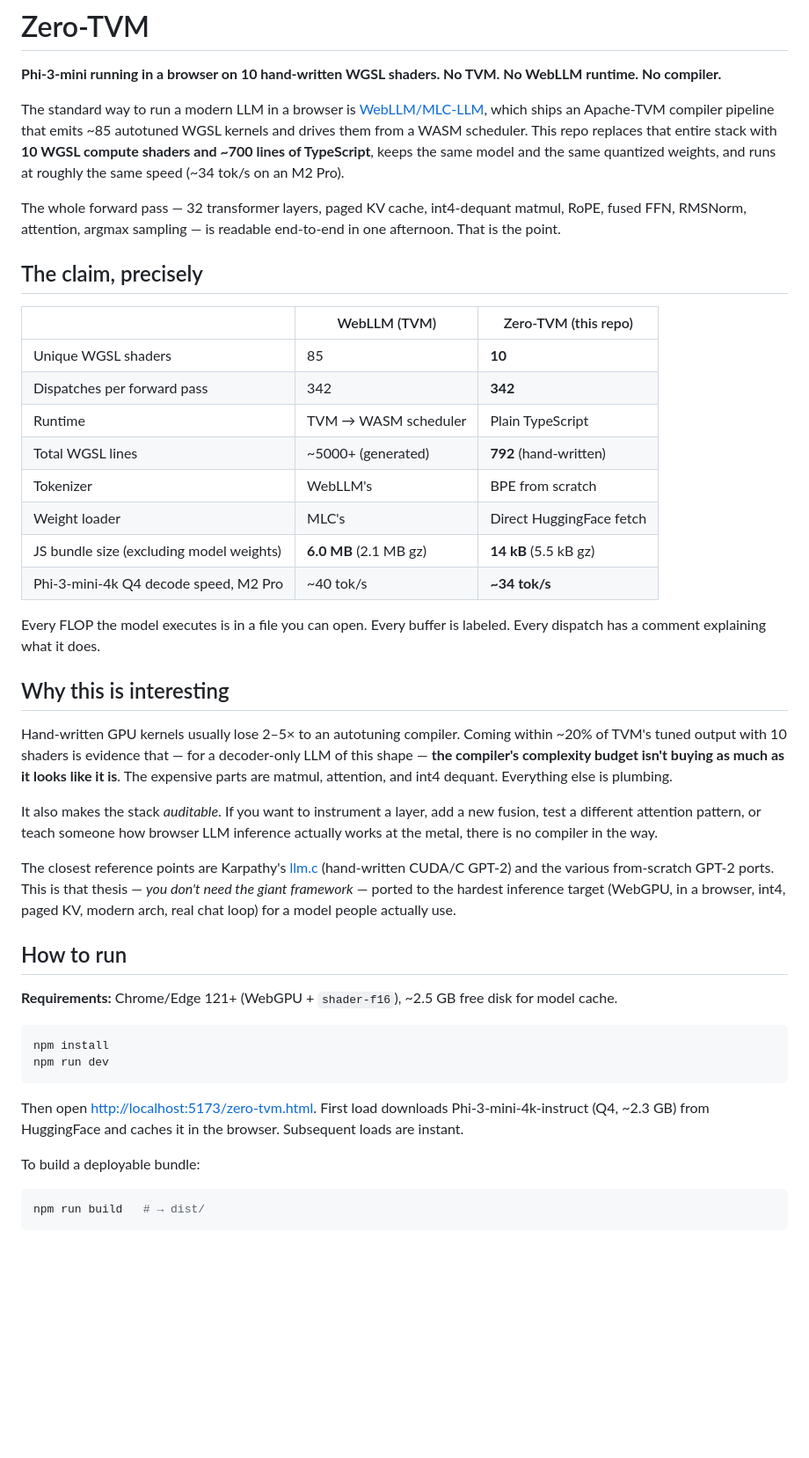
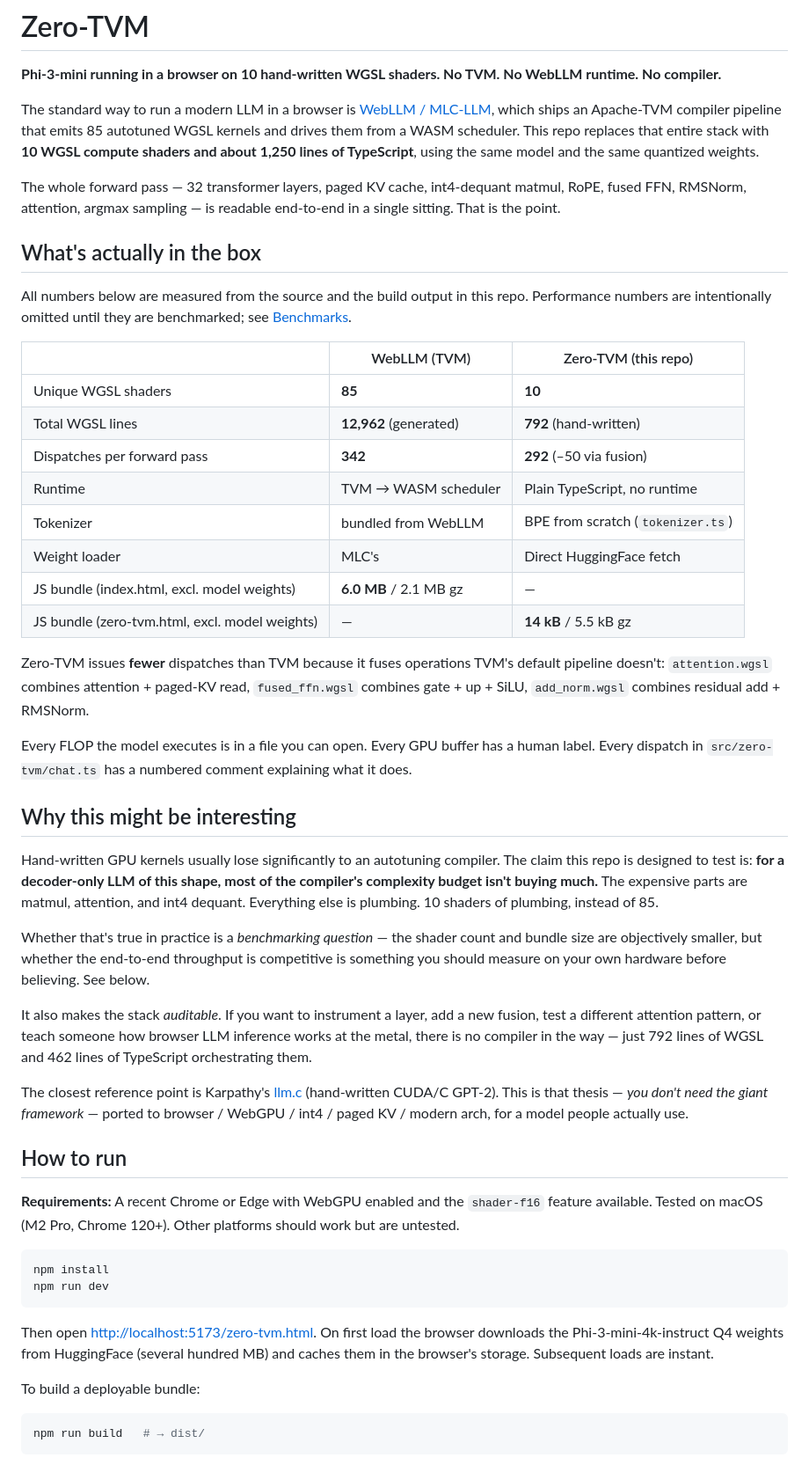
Before and after one commit to abgnydn/zero-tvm, a Markdown page: README.md, the part around one of its changes. Shown at 88% size. Drawn GitHub-style; blank space fills up the shorter version.

````diff
--- a/README.md
+++ b/README.md
@@ -2,43 +2,49 @@
 
 **Phi-3-mini running in a browser on 10 hand-written WGSL shaders. No TVM. No WebLLM runtime. No compiler.**
 
-The standard way to run a modern LLM in a browser is [WebLLM/MLC-LLM](https://webllm.mlc.ai/), which ships an Apache-TVM compiler pipeline that emits ~85 autotuned WGSL kernels and drives them from a WASM scheduler. This repo replaces that entire stack with **10 WGSL compute shaders and ~700 lines of TypeScript**, keeps the same model and the same quantized weights, and runs at roughly the same speed (~34 tok/s on an M2 Pro).
+The standard way to run a modern LLM in a browser is [WebLLM / MLC-LLM](https://webllm.mlc.ai/), which ships an Apache-TVM compiler pipeline that emits 85 autotuned WGSL kernels and drives them from a WASM scheduler. This repo replaces that entire stack with **10 WGSL compute shaders and about 1,250 lines of TypeScript**, using the same model and the same quantized weights.
 
-The whole forward pass — 32 transformer layers, paged KV cache, int4-dequant matmul, RoPE, fused FFN, RMSNorm, attention, argmax sampling — is readable end-to-end in one afternoon. That is the point.
+The whole forward pass — 32 transformer layers, paged KV cache, int4-dequant matmul, RoPE, fused FFN, RMSNorm, attention, argmax sampling — is readable end-to-end in a single sitting. That is the point.
 
-## The claim, precisely
+## What's actually in the box
+
+All numbers below are measured from the source and the build output in this repo. Performance numbers are intentionally omitted until they are benchmarked; see [Benchmarks](#benchmarks).
 
 | | WebLLM (TVM) | Zero-TVM (this repo) |
 |---|---|---|
-| Unique WGSL shaders | 85 | **10** |
-| Dispatches per forward pass | 342 | **342** |
-| Runtime | TVM → WASM scheduler | Plain TypeScript |
-| Total WGSL lines | ~5000+ (generated) | **792** (hand-written) |
-| Tokenizer | WebLLM's | BPE from scratch |
+| Unique WGSL shaders | **85** | **10** |
+| Total WGSL lines | **12,962** (generated) | **792** (hand-written) |
+| Dispatches per forward pass | **342** | **292** (–50 via fusion) |
+| Runtime | TVM → WASM scheduler | Plain TypeScript, no runtime |
+| Tokenizer | bundled from WebLLM | BPE from scratch (`tokenizer.ts`) |
 | Weight loader | MLC's | Direct HuggingFace fetch |
-| JS bundle size (excluding model weights) | **6.0 MB** (2.1 MB gz) | **14 kB** (5.5 kB gz) |
-| Phi-3-mini-4k Q4 decode speed, M2 Pro | ~40 tok/s | **~34 tok/s** |
+| JS bundle (index.html, excl. model weights) | **6.0 MB** / 2.1 MB gz | — |
+| JS bundle (zero-tvm.html, excl. model weights) | — | **14 kB** / 5.5 kB gz |
 
-Every FLOP the model executes is in a file you can open. Every buffer is labeled. Every dispatch has a comment explaining what it does.
+Zero-TVM issues **fewer** dispatches than TVM because it fuses operations TVM's default pipeline doesn't: `attention.wgsl` combines attention + paged-KV read, `fused_ffn.wgsl` combines gate + up + SiLU, `add_norm.wgsl` combines residual add + RMSNorm.
 
-## Why this is interesting
+Every FLOP the model executes is in a file you can open. Every GPU buffer has a human label. Every dispatch in `src/zero-tvm/chat.ts` has a numbered comment explaining what it does.
 
-Hand-written GPU kernels usually lose 2–5× to an autotuning compiler. Coming within ~20% of TVM's tuned output with 10 shaders is evidence that — for a decoder-only LLM of this shape — **the compiler's complexity budget isn't buying as much as it looks like it is**. The expensive parts are matmul, attention, and int4 dequant. Everything else is plumbing.
+## Why this might be interesting
 
-It also makes the stack *auditable*. If you want to instrument a layer, add a new fusion, test a different attention pattern, or teach someone how browser LLM inference actually works at the metal, there is no compiler in the way.
+Hand-written GPU kernels usually lose significantly to an autotuning compiler. The claim this repo is designed to test is: **for a decoder-only LLM of this shape, most of the compiler's complexity budget isn't buying much.** The expensive parts are matmul, attention, and int4 dequant. Everything else is plumbing. 10 shaders of plumbing, instead of 85.
 
-The closest reference points are Karpathy's [llm.c](https://github.com/karpathy/llm.c) (hand-written CUDA/C GPT-2) and the various from-scratch GPT-2 ports. This is that thesis — *you don't need the giant framework* — ported to the hardest inference target (WebGPU, in a browser, int4, paged KV, modern arch, real chat loop) for a model people actually use.
+Whether that's true in practice is a *benchmarking question* — the shader count and bundle size are objectively smaller, but whether the end-to-end throughput is competitive is something you should measure on your own hardware before believing. See below.
+
+It also makes the stack *auditable*. If you want to instrument a layer, add a new fusion, test a different attention pattern, or teach someone how browser LLM inference works at the metal, there is no compiler in the way — just 792 lines of WGSL and 462 lines of TypeScript orchestrating them.
+
+The closest reference point is Karpathy's [llm.c](https://github.com/karpathy/llm.c) (hand-written CUDA/C GPT-2). This is that thesis — *you don't need the giant framework* — ported to browser / WebGPU / int4 / paged KV / modern arch, for a model people actually use.
 
 ## How to run
 
-**Requirements:** Chrome/Edge 121+ (WebGPU + `shader-f16`), ~2.5 GB free disk for model cache.
+**Requirements:** A recent Chrome or Edge with WebGPU enabled and the `shader-f16` feature available. Tested on macOS (M2 Pro, Chrome 120+). Other platforms should work but are untested.
 
 ```bash
 npm install
 npm run dev
 ```
 
-Then open <http://localhost:5173/zero-tvm.html>. First load downloads Phi-3-mini-4k-instruct (Q4, ~2.3 GB) from HuggingFace and caches it in the browser. Subsequent loads are instant.
+Then open <http://localhost:5173/zero-tvm.html>. On first load the browser downloads the Phi-3-mini-4k-instruct Q4 weights from HuggingFace (several hundred MB) and caches them in the browser's storage. Subsequent loads are instant.
 
 To build a deployable bundle:
 
````
Also changed, not shown: other parts of README.md (+35 -21 lines).
